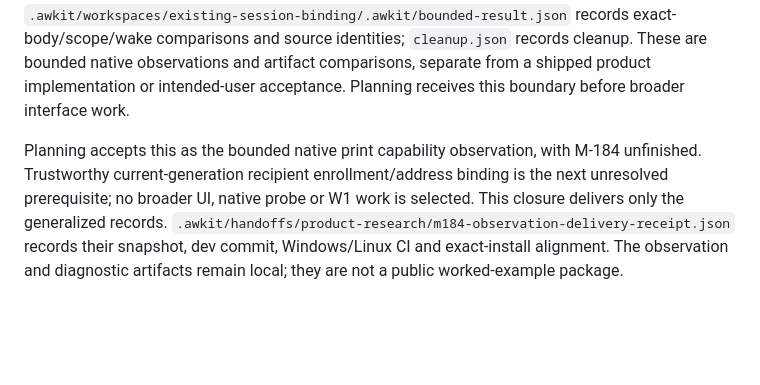
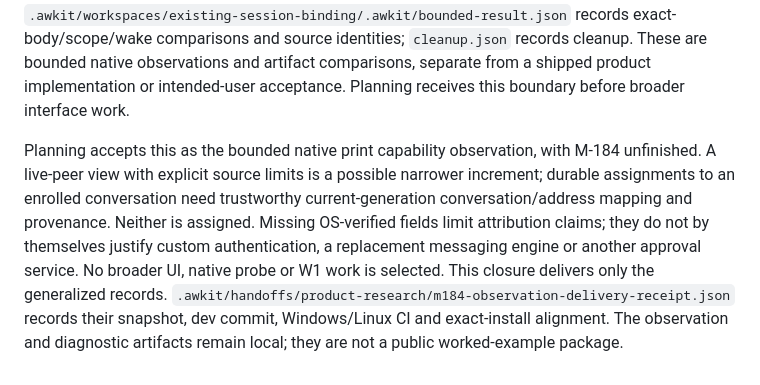
Before and after one commit to min-seokkim/agent-work-kit, a Markdown page: docs/tasks/session-orchestration.md, the part around the change. GitHub-like rendering; blank space fills up the shorter version.

Commit message:
Separate live peer messaging from durable assignment candidates

```diff
--- a/docs/tasks/session-orchestration.md
+++ b/docs/tasks/session-orchestration.md
@@ -285,4 +285,4 @@ Windows inbound frames in this pair supplied claimed pipe, name and body, with n
 
 The first recorder discarded inbound metadata using an unjustified PID/session filter; the retained first exchange still establishes native send and a useful response, with incomplete attribution. A corrected recorder observed a new request reference without replaying completed work. The initial owner-address command was denied by the fixture's tools-only callback, not a demonstrated provider restriction; a narrow callback correction permitted one later diagnostic while keeping default permissions. All seven owned native process IDs were absent after graceful disconnect. `.awkit/workspaces/existing-session-binding/.awkit/bounded-result.json` records exact-body/scope/wake comparisons and source identities; `cleanup.json` records cleanup. These are bounded native observations and artifact comparisons, separate from a shipped product implementation or intended-user acceptance. Planning receives this boundary before broader interface work.
 
-Planning accepts this as the bounded native print capability observation, with M-184 unfinished. Trustworthy current-generation recipient enrollment/address binding is the next unresolved prerequisite; no broader UI, native probe or W1 work is selected. This closure delivers only the generalized records. `.awkit/handoffs/product-research/m184-observation-delivery-receipt.json` records their snapshot, dev commit, Windows/Linux CI and exact-install alignment. The observation and diagnostic artifacts remain local; they are not a public worked-example package.
+Planning accepts this as the bounded native print capability observation, with M-184 unfinished. A live-peer view with explicit source limits is a possible narrower increment; durable assignments to an enrolled conversation need trustworthy current-generation conversation/address mapping and provenance. Neither is assigned. Missing OS-verified fields limit attribution claims; they do not by themselves justify custom authentication, a replacement messaging engine or another approval service. No broader UI, native probe or W1 work is selected. This closure delivers only the generalized records. `.awkit/handoffs/product-research/m184-observation-delivery-receipt.json` records their snapshot, dev commit, Windows/Linux CI and exact-install alignment. The observation and diagnostic artifacts remain local; they are not a public worked-example package.
```
Also changed, not shown: docs/roadmap.md (+1 -1 lines), docs/tasks/independent-session-collaboration.md (+1 -1 lines).
